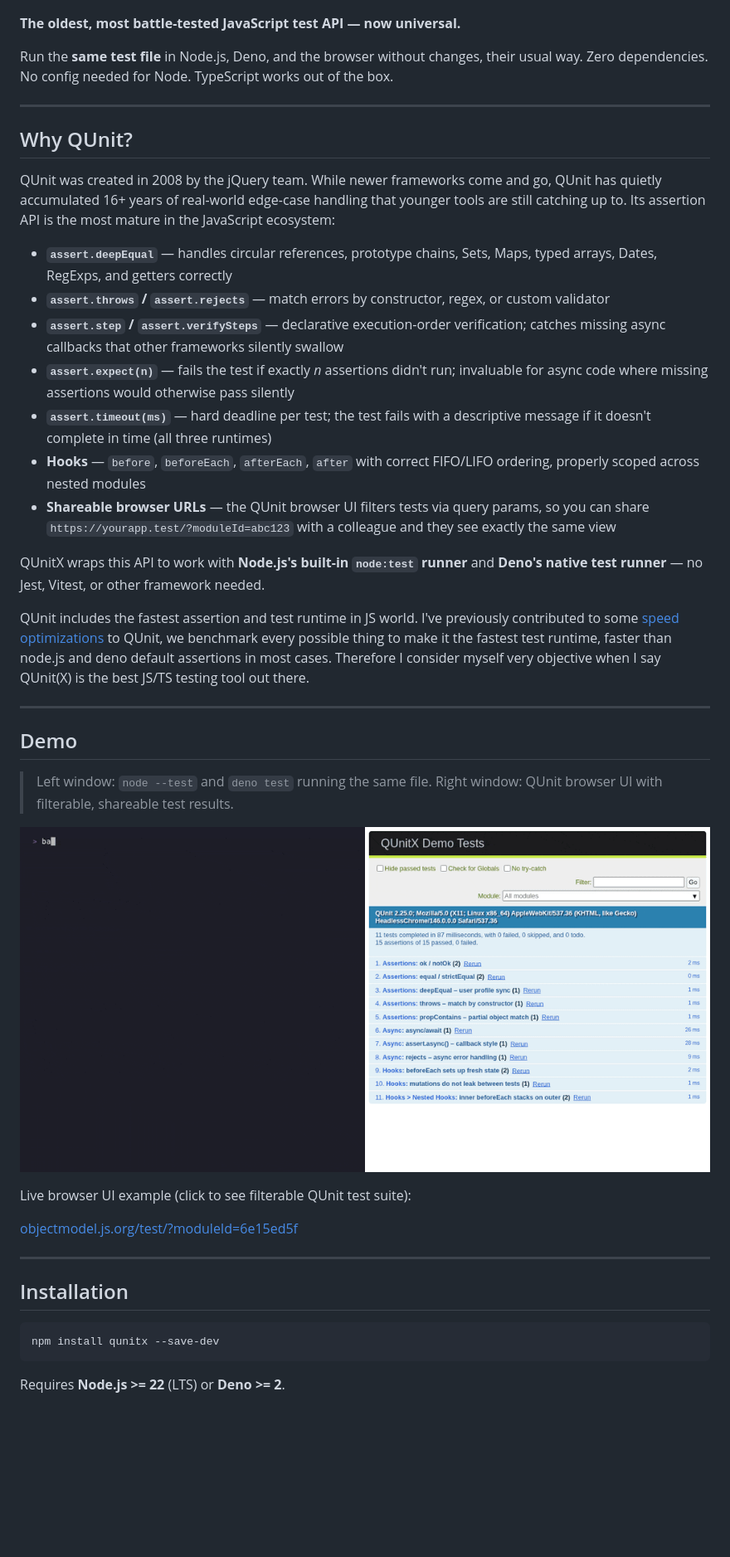
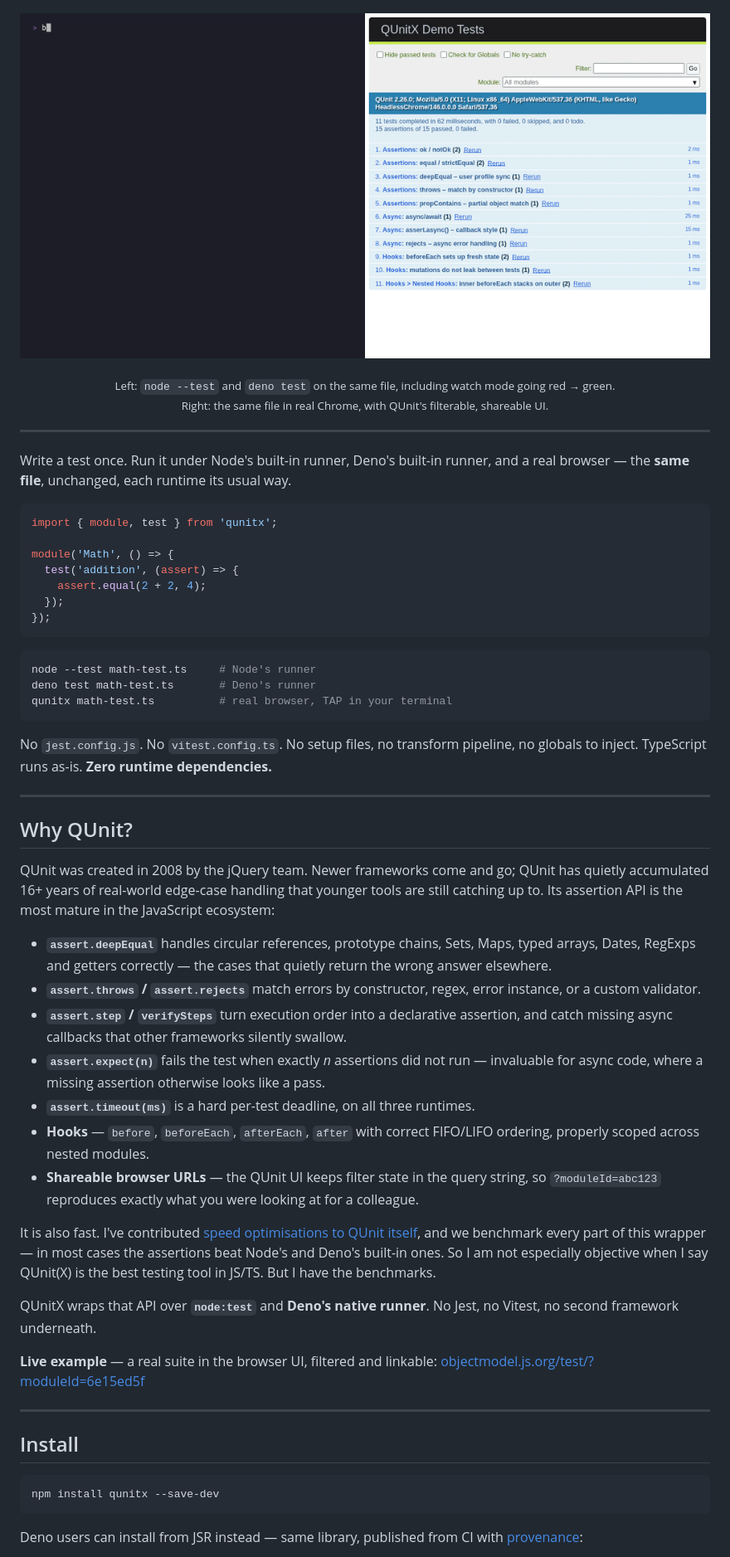
Before and after one commit to izelnakri/qunitx, a Markdown page: README.md, the part around one of its changes. Shown at 83% size. GitHub-like rendering; pictures changed too: docs/demo.gif; blank space fills up the shorter version.

````diff
--- a/README.md
+++ b/README.md
@@ -11,64 +14,78 @@
 [![Sponsor](https://img.shields.io/badge/sponsor-%E2%99%A5-pink)](https://github.com/sponsors/izelnakri)
+
+![QUnitX demo](https://raw.githubusercontent.com/izelnakri/qunitx/main/docs/demo.gif)
+
+<sub>Left: `node --test` and `deno test` on the same file, including watch mode going red → green.<br>
+Right: the same file in real Chrome, with QUnit's filterable, shareable UI.</sub>
 
 </div>
 
-**The oldest, most battle-tested JavaScript test API — now universal.**
+---
 
-Run the **same test file** in Node.js, Deno, and the browser without changes, their usual way.
-Zero dependencies. No config needed for Node. TypeScript works out of the box.
+Write a test once. Run it under Node's built-in runner, Deno's built-in runner, and a
+real browser — the **same file**, unchanged, each runtime its usual way.
+
+```ts
+import { module, test } from 'qunitx';
+
+module('Math', () => {
+  test('addition', (assert) => {
+    assert.equal(2 + 2, 4);
+  });
+});
+```
+
+```sh
+node --test math-test.ts     # Node's runner
+deno test math-test.ts       # Deno's runner
+qunitx math-test.ts          # real browser, TAP in your terminal
+```
+
+No `jest.config.js`. No `vitest.config.ts`. No setup files, no transform pipeline, no
+globals to inject. TypeScript runs as-is. **Zero runtime dependencies.**
 
 ---
 
 ## Why QUnit?
 
-QUnit was created in 2008 by the jQuery team. While newer frameworks come and go,
-QUnit has quietly accumulated 16+ years of real-world edge-case handling that younger
-tools are still catching up to. Its assertion API is the most mature in the JavaScript
-ecosystem:
+QUnit was created in 2008 by the jQuery team. Newer frameworks come and go; QUnit has
+quietly accumulated 16+ years of real-world edge-case handling that younger tools are
+still catching up to. Its assertion API is the most mature in the JavaScript ecosystem:
 
-- **`assert.deepEqual`** — handles circular references, prototype chains, Sets, Maps,
-  typed arrays, Dates, RegExps, and getters correctly
-- **`assert.throws` / `assert.rejects`** — match errors by constructor, regex, or custom validator
-- **`assert.step` / `assert.verifySteps`** — declarative execution-order verification;
-  catches missing async callbacks that other frameworks silently swallow
-- **`assert.expect(n)`** — fails the test if exactly _n_ assertions didn't run;
-  invaluable for async code where missing assertions would otherwise pass silently
-- **`assert.timeout(ms)`** — hard deadline per test; the test fails with a descriptive
-  message if it doesn't complete in time (all three runtimes)
-- **Hooks** — `before`, `beforeEach`, `afterEach`, `after` with correct FIFO/LIFO ordering,
-  properly scoped across nested modules
-- **Shareable browser URLs** — the QUnit browser UI filters tests via query params, so you can
-  share `https://yourapp.test/?moduleId=abc123` with a colleague and they see exactly the same view
+- **`assert.deepEqual`** handles circular references, prototype chains, Sets, Maps,
+  typed arrays, Dates, RegExps and getters correctly — the cases that quietly return
+  the wrong answer elsewhere.
+- **`assert.throws` / `assert.rejects`** match errors by constructor, regex, error
+  instance, or a custom validator.
+- **`assert.step` / `verifySteps`** turn execution order into a declarative assertion,
+  and catch missing async callbacks that other frameworks silently swallow.
+- **`assert.expect(n)`** fails the test when exactly _n_ assertions did not run —
+  invaluable for async code, where a missing assertion otherwise looks like a pass.
+- **`assert.timeout(ms)`** is a hard per-test deadline, on all three runtimes.
+- **Hooks** — `before`, `beforeEach`, `afterEach`, `after` with correct FIFO/LIFO
+  ordering, properly scoped across nested modules.
+- **Shareable browser URLs** — the QUnit UI keeps filter state in the query string, so
+  `?moduleId=abc123` reproduces exactly what you were looking at for a colleague.
 
-QUnitX wraps this API to work with **Node.js's built-in `node:test` runner** and
-**Deno's native test runner** — no Jest, Vitest, or other framework needed.
+It is also fast. I've contributed [speed optimisations to QUnit itself](https://qunitjs.com/blog/2022/02/15/qunit-2-18-0/),
+and we benchmark every part of this wrapper — in most cases the assertions beat Node's
+and Deno's built-in ones. So I am not especially objective when I say QUnit(X) is the
+best testing tool in JS/TS. But I have the benchmarks.
 
-QUnit includes the fastest assertion and test runtime in JS world. I've previously contributed to some [speed optimizations](https://qunitjs.com/blog/2022/02/15/qunit-2-18-0/) to QUnit, we benchmark every possible thing to make it the fastest test
-runtime, faster than node.js and deno default assertions in most cases. Therefore I consider myself very objective
-when I say QUnit(X) is the best JS/TS testing tool out there.
+QUnitX wraps that API over **`node:test`** and **Deno's native runner**. No Jest, no
+Vitest, no second framework underneath.
 
----
-
-## Demo
-
-> Left window: `node --test` and `deno test` running the same file.
-> Right window: QUnit browser UI with filterable, shareable test results.
-
-<!-- Demo GIF: see docs/demo.tape (VHS script) for terminal portion.
-     For the combined terminal + browser recording, see "Recording the demo" below. -->
-![QUnitX demo](https://raw.githubusercontent.com/izelnakri/qunitx/main/docs/demo.gif)
-
-Live browser UI example (click to see filterable QUnit test suite):
-
+**Live example** — a real suite in the browser UI, filtered and linkable:
 [objectmodel.js.org/test/?moduleId=6e15ed5f](https://objectmodel.js.org/test/?moduleId=6e15ed5f&moduleId=950ec9c5)
 
 ---
 
-## Installation
+## Install
 
 ```sh
 npm install qunitx --save-dev
 ```
 
-Requires **Node.js >= 22** (LTS) or **Deno >= 2**.
+Deno users can install from JSR instead — same library, published from CI with
+[provenance](https://jsr.io/@izelnakri/qunitx):
 
````
Also changed, not shown: other parts of README.md (+350 -209 lines), docs/browser-1-failing.png, docs/browser-2-all-passed.png, docs/browser-3-filtered.png, docs/browser-4-expanded.png, 2 other files.
